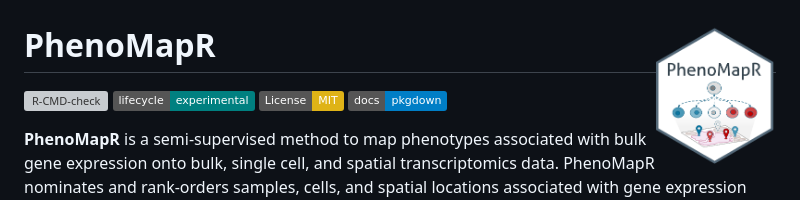
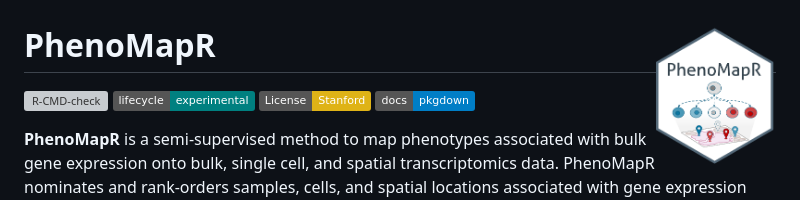
Before and after one commit to brooksbenard/PhenoMapR, a Markdown page: README.md, the part around the change. Drawn GitHub-style; badges without logos; grey boxes are pictures that could not be loaded.

Commit message:
Update license badge from MIT to Stanford

```diff
--- a/README.md
+++ b/README.md
@@ -4,7 +4,7 @@
 
 [![R-CMD-check](https://github.com/brooksbenard/PhenoMapR/actions/workflows/R-CMD-check.yaml/badge.svg)](https://github.com/brooksbenard/PhenoMap/actions)
 [![Lifecycle: Experimental](https://img.shields.io/badge/lifecycle-experimental-teal.svg)](https://lifecycle.r-lib.org/articles/stages.html#experimental)
-[![License: MIT](https://img.shields.io/badge/License-MIT-yellow.svg)](https://opensource.org/licenses/MIT)
+[![License: MIT](https://img.shields.io/badge/License-Stanford-yellow.svg)](https://opensource.org/licenses/MIT)
 [![Documentation](https://img.shields.io/badge/docs-pkgdown-blue.svg)](https://brooksbenard.github.io/PhenoMapR)
 
 <!-- badges: end -->
```
